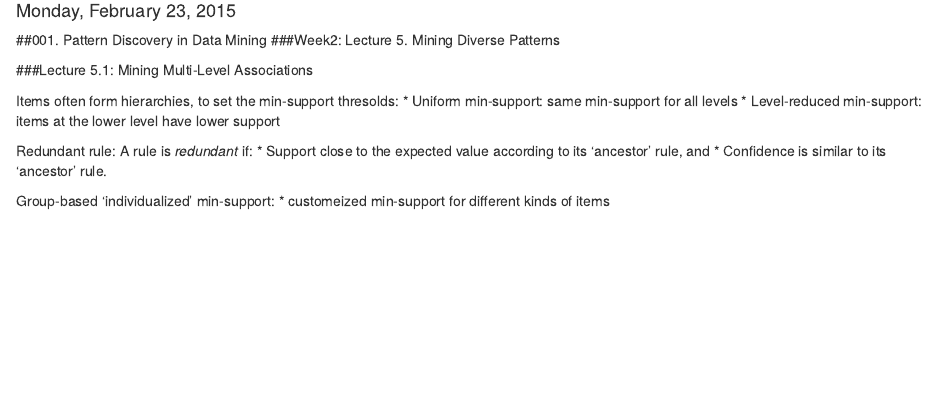
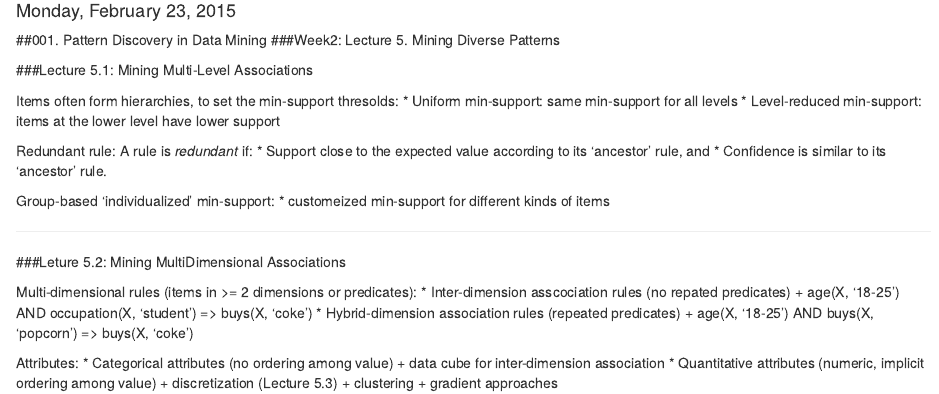
Before and after one commit to beckymak/DataMining, an R Markdown document (Pattern Discovery in Data Mining/DM001_5.Rmd): the page in a window 1100 px wide, from 100 px down. Rendered offline with R 4.5, knitr and Pandoc, with nearby package versions.

Commit message:
Lecture 5.2

```diff
--- a/Pattern Discovery in Data Mining/DM001_5.Rmd
+++ b/Pattern Discovery in Data Mining/DM001_5.Rmd
@@ -21,3 +21,19 @@ Group-based 'individualized' min-support:
  * customeized min-support for different kinds of items
 
  ---
+
+###Leture 5.2: Mining MultiDimensional Associations
+
+Multi-dimensional rules (items in >= 2 dimensions or predicates):
+ * Inter-dimension asscociation rules (no repated predicates)
+   + age(X, '18-25') AND occupation(X, 'student') => buys(X, 'coke')
+ * Hybrid-dimension association rules (repeated predicates)
+   + age(X, '18-25') AND buys(X, 'popcorn')       => buys(X, 'coke')
+
+Attributes:
+ * Categorical attributes (no ordering among value)
+   + data cube for inter-dimension association
+ * Quantitative attributes (numeric, implicit ordering among value)
+   + discretization (Lecture 5.3)
+   + clustering
+   + gradient approaches
```
